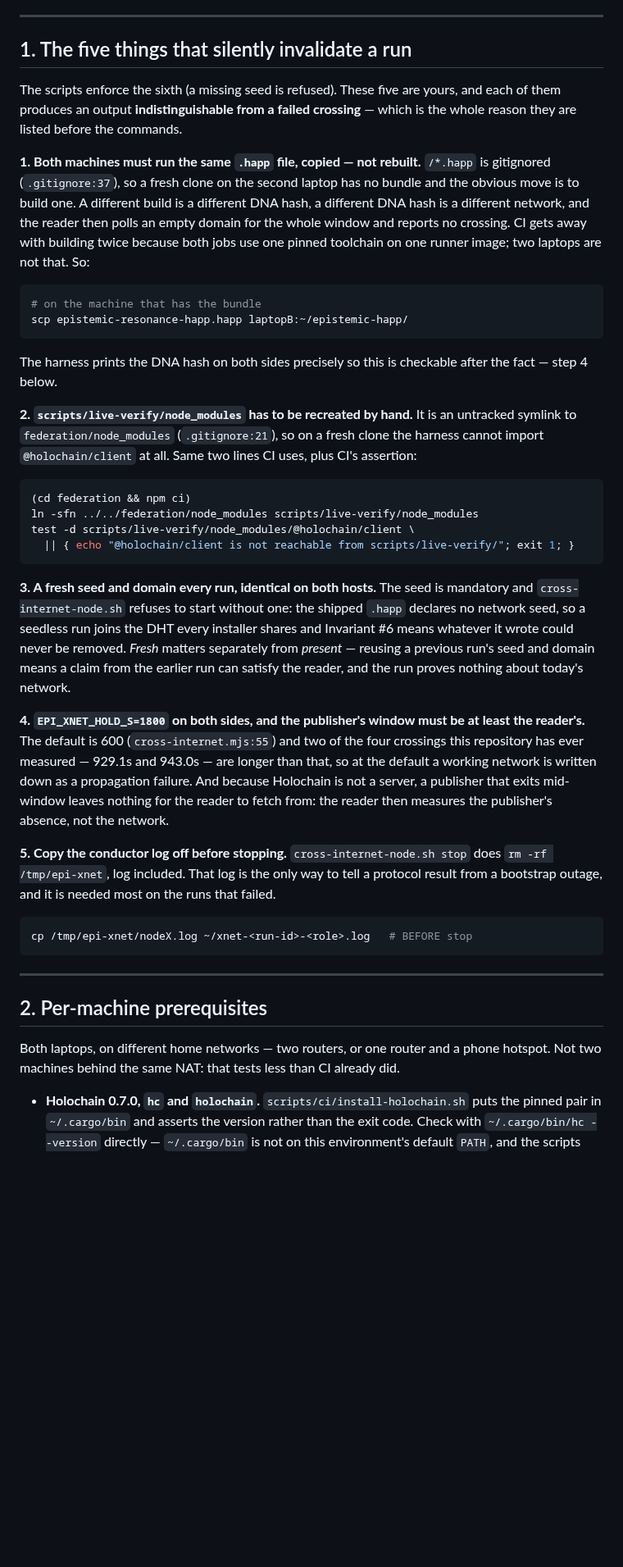
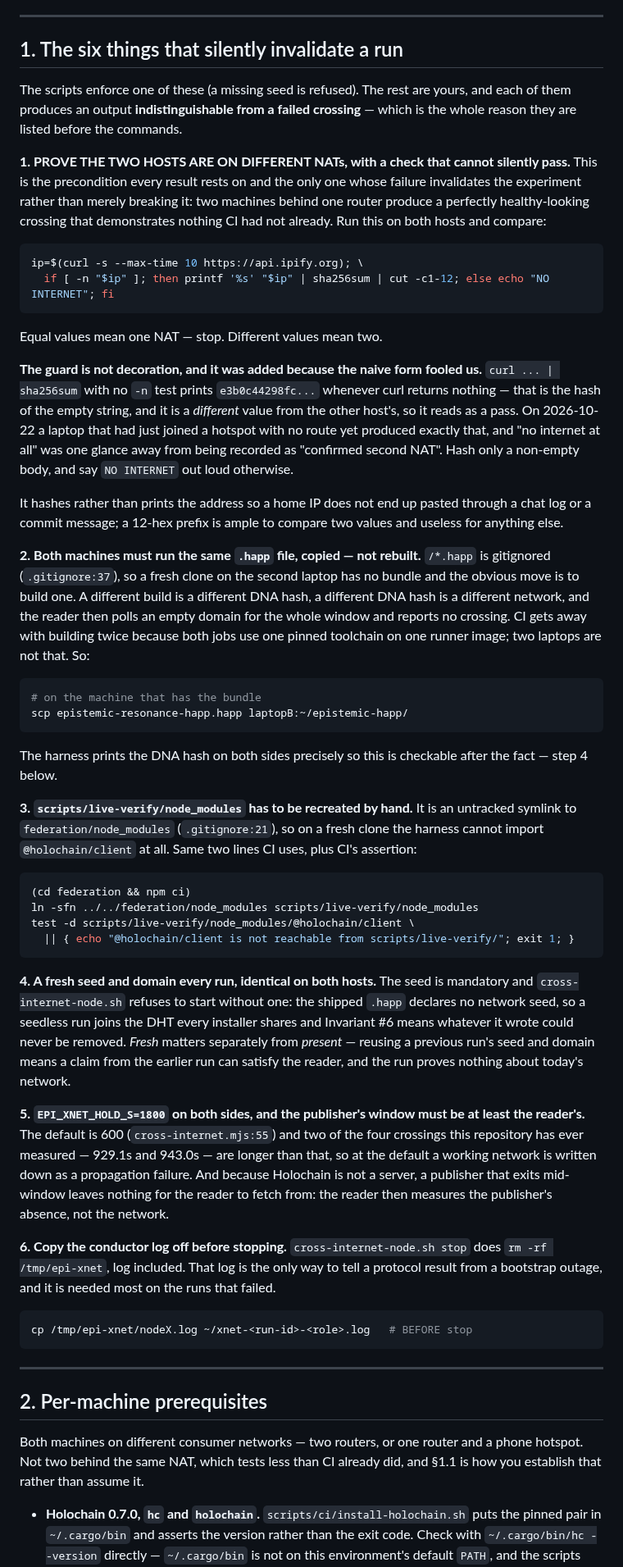
Before and after one commit to StateofIntent/epistemic-happ, a Markdown page: docs/cross-internet-runbook.md, the part around one of its changes. Shown at 82% size. Drawn GitHub-style; blank space fills up the shorter version.

Commit message:
The check every cross-internet result rests on was not in the runbook, and the obvious form of it passes when it fails
Six runs over 2026-10-22 all depended on the two hosts being behind different
NATs, and the runbook never said how to establish that. It carried a prose
warning — "not two machines behind the same NAT: that tests less than CI
already did" — and then left the reader to arrange it. §1 listed five
preconditions and this was not among them, despite being the only one whose
failure invalidates the experiment rather than merely breaking it: two machines
on one router produce a healthy-looking crossing that demonstrates nothing CI
had not already done on localhost.

It is now §1.1, ahead of the .happ and the symlink, with the rest renumbered
and the internal cross-references followed through.

AND THE OBVIOUS FORM OF THE CHECK IS WORSE THAN NONE, which is why it ships
with a guard rather than as a one-liner. This:

    curl -s https://api.ipify.org | sha256sum | cut -c1-12

prints e3b0c44298fc... whenever curl returns nothing, because that is the
SHA-256 of the empty string. It is a different value from the other host's, so
it reads as a pass. On 2026-10-22 a laptop that had just associated with a
hotspot but had no route yet produced exactly that, and "no internet at all"
was one glance from being recorded as "confirmed second NAT" — in a session
whose whole purpose was establishing that two hosts were on separate networks.
The committed form tests for a non-empty body and says NO INTERNET out loud.

The hash is deliberate too: comparing 12 hex characters is enough to tell two
addresses apart and useless for anything else, so a home IP does not end up
pasted through a chat log or a commit message.

Also adds the fingerprint comparison to §4's table of what to check before
believing a result, where it belongs beside the DNA hash and the agent keys —
equal values, or NO INTERNET from either host, void the run.

Co-Authored-By: Claude Opus 5 <noreply@anthropic.com>

````diff
--- a/docs/cross-internet-runbook.md
+++ b/docs/cross-internet-runbook.md
@@ -23,13 +23,39 @@ makes for you").
 
 ---
 
-## 1. The five things that silently invalidate a run
+## 1. The six things that silently invalidate a run
 
-The scripts enforce the sixth (a missing seed is refused). These five are
+The scripts enforce one of these (a missing seed is refused). The rest are
 yours, and each of them produces an output **indistinguishable from a failed
 crossing** — which is the whole reason they are listed before the commands.
 
-**1. Both machines must run the same `.happ` file, copied — not rebuilt.**
+**1. PROVE THE TWO HOSTS ARE ON DIFFERENT NATs, with a check that cannot
+silently pass.** This is the precondition every result rests on and the only one
+whose failure invalidates the experiment rather than merely breaking it: two
+machines behind one router produce a perfectly healthy-looking crossing that
+demonstrates nothing CI had not already. Run this on both hosts and compare:
+
+```bash
+ip=$(curl -s --max-time 10 https://api.ipify.org); \
+  if [ -n "$ip" ]; then printf '%s' "$ip" | sha256sum | cut -c1-12; else echo "NO INTERNET"; fi
+```
+
+Equal values mean one NAT — stop. Different values mean two.
+
+**The guard is not decoration, and it was added because the naive form fooled
+us.** `curl ... | sha256sum` with no `-n` test prints
+`e3b0c44298fc...` whenever curl returns nothing — that is the hash of the empty
+string, and it is a *different* value from the other host's, so it reads as a
+pass. On 2026-10-22 a laptop that had just joined a hotspot with no route yet
+produced exactly that, and "no internet at all" was one glance away from being
+recorded as "confirmed second NAT". Hash only a non-empty body, and say
+`NO INTERNET` out loud otherwise.
+
+It hashes rather than prints the address so a home IP does not end up pasted
+through a chat log or a commit message; a 12-hex prefix is ample to compare two
+values and useless for anything else.
+
+**2. Both machines must run the same `.happ` file, copied — not rebuilt.**
 `/*.happ` is gitignored (`.gitignore:37`), so a fresh clone on the second
 laptop has no bundle and the obvious move is to build one. A different build is
 a different DNA hash, a different DNA hash is a different network, and the
@@ -45,7 +71,7 @@ scp epistemic-resonance-happ.happ laptopB:~/epistemic-happ/
 The harness prints the DNA hash on both sides precisely so this is checkable
 after the fact — step 4 below.
 
-**2. `scripts/live-verify/node_modules` has to be recreated by hand.** It is an
+**3. `scripts/live-verify/node_modules` has to be recreated by hand.** It is an
 untracked symlink to `federation/node_modules` (`.gitignore:21`), so on a fresh
 clone the harness cannot import `@holochain/client` at all. Same two lines CI
 uses, plus CI's assertion:
@@ -57,7 +83,7 @@ test -d scripts/live-verify/node_modules/@holochain/client \
   || { echo "@holochain/client is not reachable from scripts/live-verify/"; exit 1; }
 ```
 
-**3. A fresh seed and domain every run, identical on both hosts.** The seed is
+**4. A fresh seed and domain every run, identical on both hosts.** The seed is
 mandatory and `cross-internet-node.sh` refuses to start without one: the
 shipped `.happ` declares no network seed, so a seedless run joins the DHT every
 installer shares and Invariant #6 means whatever it wrote could never be
@@ -65,7 +91,7 @@ removed. *Fresh* matters separately from *present* — reusing a previous run's
 seed and domain means a claim from the earlier run can satisfy the reader, and
 the run proves nothing about today's network.
 
-**4. `EPI_XNET_HOLD_S=1800` on both sides, and the publisher's window must be
+**5. `EPI_XNET_HOLD_S=1800` on both sides, and the publisher's window must be
 at least the reader's.** The default is 600 (`cross-internet.mjs:55`) and two of
 the four crossings this repository has ever measured — 929.1s and 943.0s — are
 longer than that, so at the default a working network is written down as a
@@ -73,7 +99,7 @@ propagation failure. And because Holochain is not a server, a publisher that
 exits mid-window leaves nothing for the reader to fetch from: the reader then
 measures the publisher's absence, not the network.
 
-**5. Copy the conductor log off before stopping.** `cross-internet-node.sh
+**6. Copy the conductor log off before stopping.** `cross-internet-node.sh
 stop` does `rm -rf /tmp/epi-xnet`, log included. That log is the only way to
 tell a protocol result from a bootstrap outage, and it is needed most on the
 runs that failed.
@@ -86,9 +112,9 @@ cp /tmp/epi-xnet/nodeX.log ~/xnet-<run-id>-<role>.log   # BEFORE stop
 
 ## 2. Per-machine prerequisites
 
-Both laptops, on different home networks — two routers, or one router and a
-phone hotspot. Not two machines behind the same NAT: that tests less than CI
-already did.
+Both machines on different consumer networks — two routers, or one router and a
+phone hotspot. Not two behind the same NAT, which tests less than CI already
+did, and §1.1 is how you establish that rather than assume it.
 
 - **Holochain 0.7.0, `hc` and `holochain`.** `scripts/ci/install-holochain.sh`
   puts the pinned pair in `~/.cargo/bin` and asserts the version rather than
````
Also changed, not shown: other parts of docs/cross-internet-runbook.md (+5 -4 lines).
